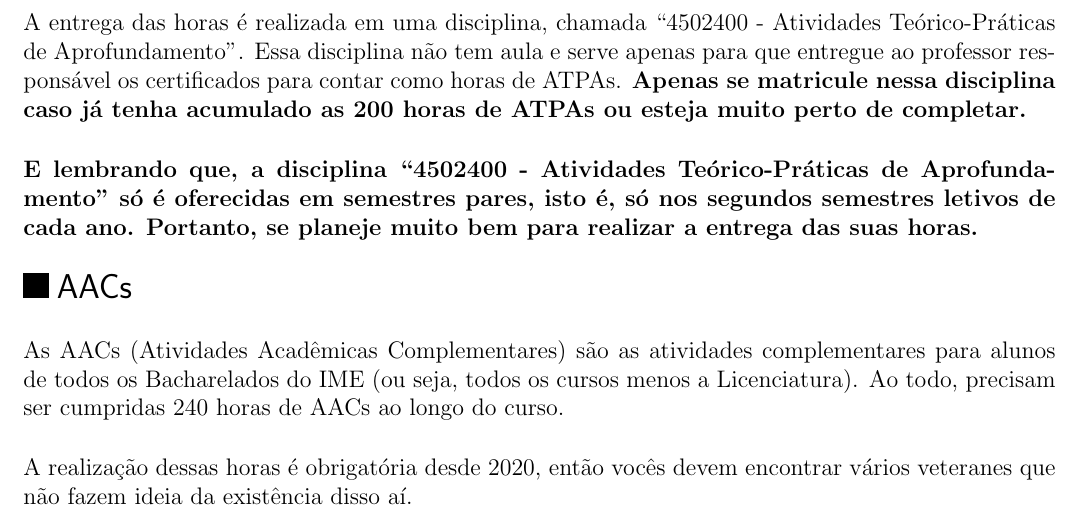
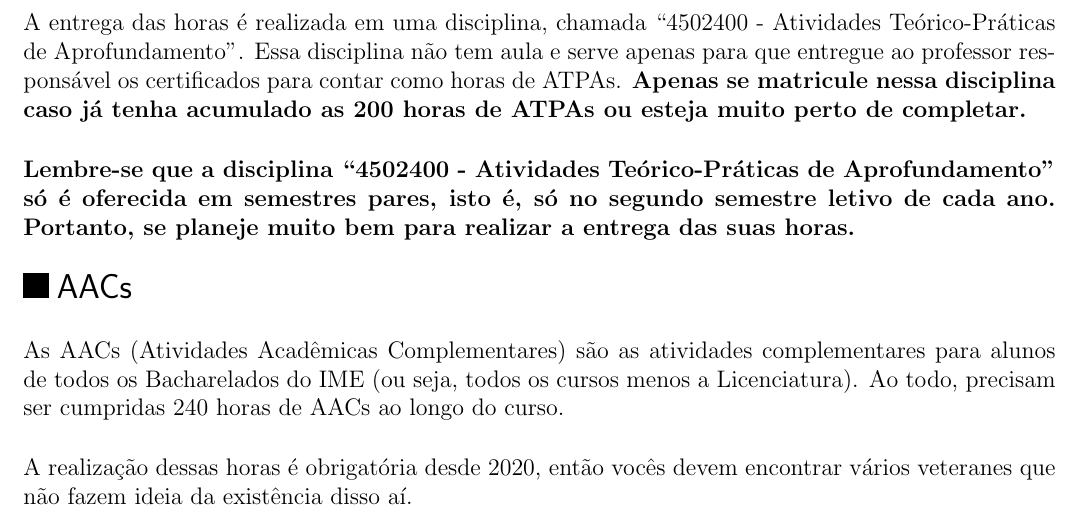
Before and after one commit to Kazuo256/guiadobixo, a LaTeX document (src/GuiaDoBixo.tex, which reads src/aac_atpa.tex): part of page 39 of 109, cut so that both start at the same text. Compiled offline with pdfLaTeX.

Commit message:
Update aac_atpa.tex

```diff
--- a/src/aac_atpa.tex
+++ b/src/aac_atpa.tex
@@ -58,8 +58,8 @@ tem aula e serve apenas para que entregue ao professor responsável os certifica
 para contar como horas de ATPAs. \bf{Apenas se matricule nessa disciplina caso já}
 \bf{tenha acumulado as 200 horas de ATPAs ou esteja muito perto de completar.}
 
-E lembrando que, a disciplina ``4502400 - Atividades Teórico-Práticas de Aprofundamento''
-\textbf{só é oferecidas em semestres pares}, isto é, só nos segundos semestres letivos de cada ano.
+Lembre-se que a disciplina ``4502400 - Atividades Teórico-Práticas de Aprofundamento''
+\textbf{só é oferecida em semestres pares}, isto é, só no segundo semestre letivo de cada ano.
 Portanto, se planeje muito bem para realizar a entrega das suas horas.
 
 \end{subsecao}
```
